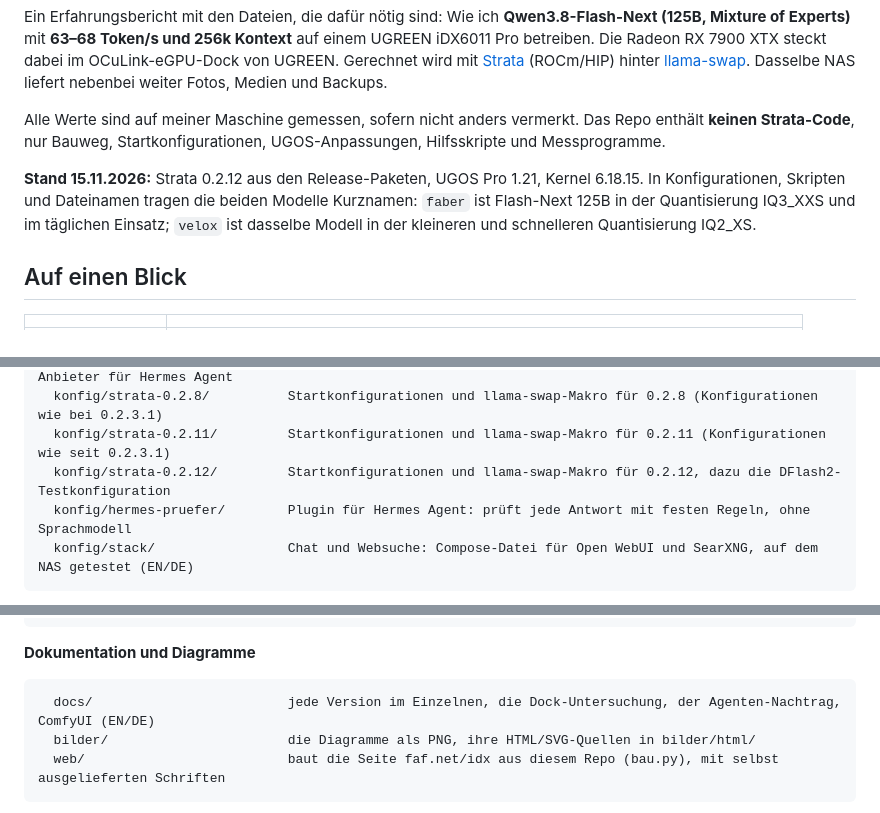
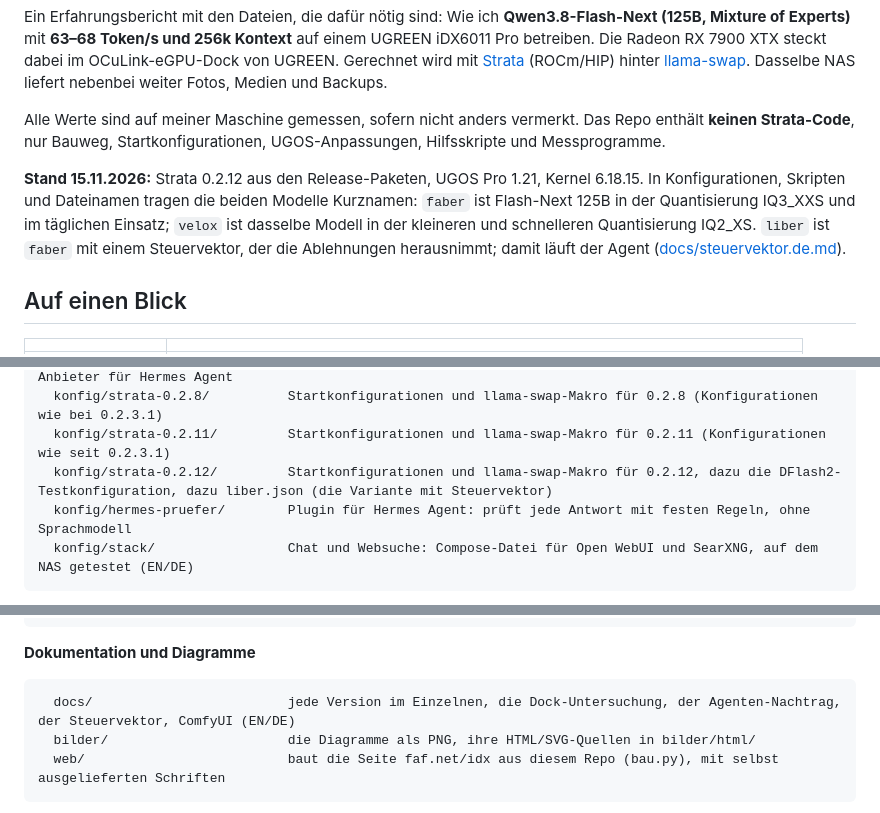
Before and after one commit to faf-net/ugreen-idx6011-egpu-llm, a Markdown page: README.de.md, 3 parts joined by grey strips. Drawn GitHub-style.

Commit message:
The variant with a steering vector (liber): config, comparison with the plain model, chart, docs page, page chapter (EN/DE)

````diff
--- a/README.de.md
+++ b/README.de.md
@@ -11,7 +11,7 @@ Fotos, Medien und Backups.
 Alle Werte sind auf meiner Maschine gemessen, sofern nicht anders vermerkt. Das Repo enthält **keinen
 Strata-Code**, nur Bauweg, Startkonfigurationen, UGOS-Anpassungen, Hilfsskripte und Messprogramme.
 
-**Stand 15.11.2026:** Strata 0.2.12 aus den Release-Paketen, UGOS Pro 1.21, Kernel 6.18.15. In Konfigurationen, Skripten und Dateinamen tragen die beiden Modelle Kurznamen: `faber` ist Flash-Next 125B in der Quantisierung IQ3_XXS und im täglichen Einsatz; `velox` ist dasselbe Modell in der kleineren und schnelleren Quantisierung IQ2_XS.
+**Stand 15.11.2026:** Strata 0.2.12 aus den Release-Paketen, UGOS Pro 1.21, Kernel 6.18.15. In Konfigurationen, Skripten und Dateinamen tragen die beiden Modelle Kurznamen: `faber` ist Flash-Next 125B in der Quantisierung IQ3_XXS und im täglichen Einsatz; `velox` ist dasselbe Modell in der kleineren und schnelleren Quantisierung IQ2_XS. `liber` ist `faber` mit einem Steuervektor, der die Ablehnungen herausnimmt; damit läuft der Agent ([docs/steuervektor.de.md](docs/steuervektor.de.md)).
 
 ## Auf einen Blick
 
@@ -376,7 +378,7 @@ Modelle, Sekunden je Bild, was ich auf gfx1100 gelernt habe, und der Bild-Anbiet
   konfig/comfyui/               ComfyUI: llama-swap-Eintrag, Download-Skript, Arbeitsabläufe, Bild-Anbieter für Hermes Agent
   konfig/strata-0.2.8/          Startkonfigurationen und llama-swap-Makro für 0.2.8 (Konfigurationen wie bei 0.2.3.1)
   konfig/strata-0.2.11/         Startkonfigurationen und llama-swap-Makro für 0.2.11 (Konfigurationen wie seit 0.2.3.1)
-  konfig/strata-0.2.12/         Startkonfigurationen und llama-swap-Makro für 0.2.12, dazu die DFlash2-Testkonfiguration
+  konfig/strata-0.2.12/         Startkonfigurationen und llama-swap-Makro für 0.2.12, dazu die DFlash2-Testkonfiguration, dazu liber.json (die Variante mit Steuervektor)
   konfig/hermes-pruefer/        Plugin für Hermes Agent: prüft jede Antwort mit festen Regeln, ohne Sprachmodell
   konfig/stack/                 Chat und Websuche: Compose-Datei für Open WebUI und SearXNG, auf dem NAS getestet (EN/DE)
 ```
@@ -442,7 +444,7 @@ Modelle, Sekunden je Bild, was ich auf gfx1100 gelernt habe, und der Bild-Anbiet
 **Dokumentation und Diagramme**
 
 ```
-  docs/                         jede Version im Einzelnen, die Dock-Untersuchung, der Agenten-Nachtrag, ComfyUI (EN/DE)
+  docs/                         jede Version im Einzelnen, die Dock-Untersuchung, der Agenten-Nachtrag, der Steuervektor, ComfyUI (EN/DE)
   bilder/                       die Diagramme als PNG, ihre HTML/SVG-Quellen in bilder/html/
   web/                          baut die Seite faf.net/idx aus diesem Repo (bau.py), mit selbst ausgelieferten Schriften
 ```
````
Also changed, not shown: other parts of README.de.md (+2 -0 lines), README.md (+5 -3 lines), docs/steuervektor.de.md (added, +44 -0 lines), docs/steuervektor.md (added, +44 -0 lines), bilder/steuervektor-de.png (added), bilder/steuervektor-en.png (added), 8 other files.
